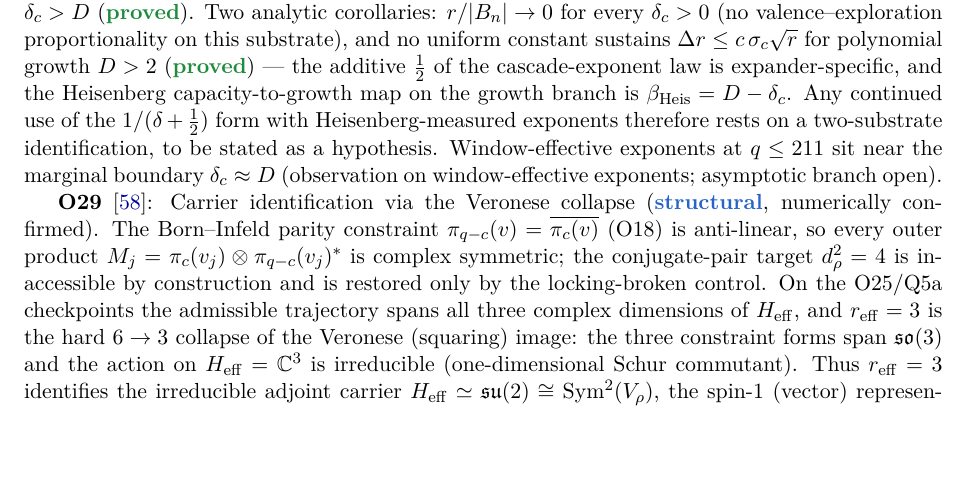
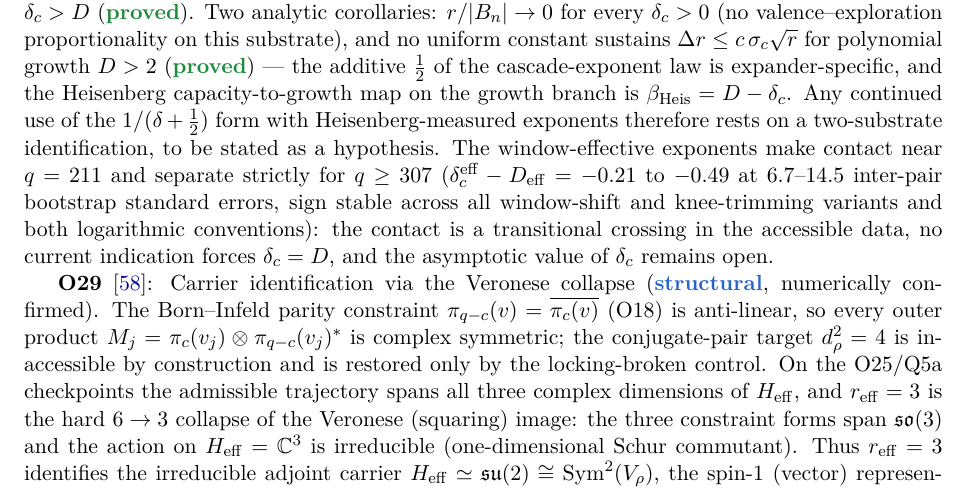
Before and after one commit to Cosmochrony/program, a LaTeX paper (tex/program.tex): part of page 9 of 56, cut so that both start at the same text, the shorter picture padded with empty space. Compiled offline with pdfLaTeX.

Commit message:
Registry 1.95.1: SGN marginality observation resolved as transitional crossing (SGN v1.1)

```diff
--- a/tex/program.tex
+++ b/tex/program.tex
@@ -589,8 +589,12 @@ A Structural Roadmap and Paper Inventory}
     capacity-to-growth map on the growth branch is $\beta_{\mathrm{Heis}} = D - \delta_c$.
     Any continued use of the $1/(\delta + \tfrac{1}{2})$ form with Heisenberg-measured exponents
     therefore rests on a two-substrate identification, to be stated as a hypothesis.
-    Window-effective exponents at $q \le 211$ sit near the marginal boundary $\delta_c \approx D$
-    (observation on window-effective exponents; asymptotic branch open).
+    The window-effective exponents make contact near $q = 211$ and separate strictly for
+    $q \ge 307$ ($\delta_c^{\mathrm{eff}} - D_{\mathrm{eff}} = -0.21$ to $-0.49$ at $6.7$--$14.5$
+    inter-pair bootstrap standard errors, sign stable across all window-shift and knee-trimming
+    variants and both logarithmic conventions): the contact is a transitional crossing in the
+    accessible data, no current indication forces $\delta_c = D$, and the asymptotic value of
+    $\delta_c$ remains open.
 
     \textbf{O29}~\cite{Beau2026a33}: Carrier identification via the Veronese collapse
     (\sstruct, numerically confirmed).
```
Also changed, not shown: 1 other file.
